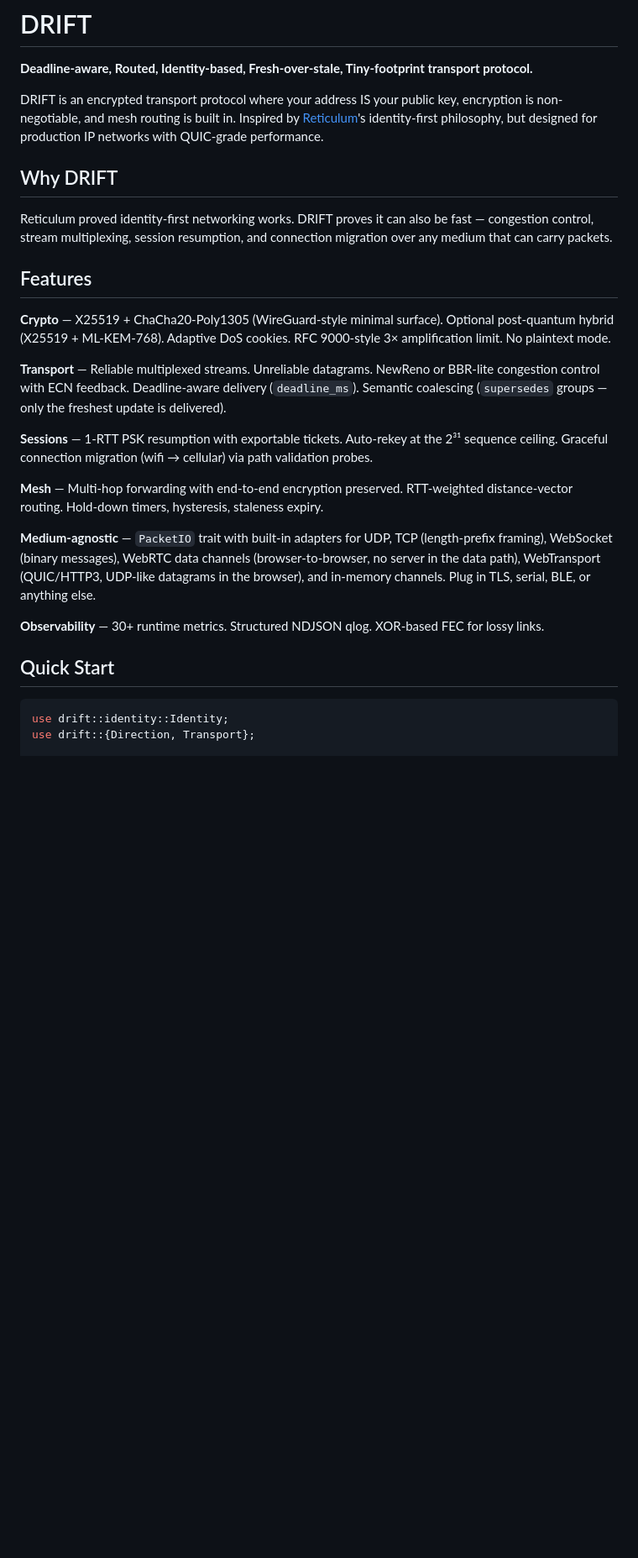
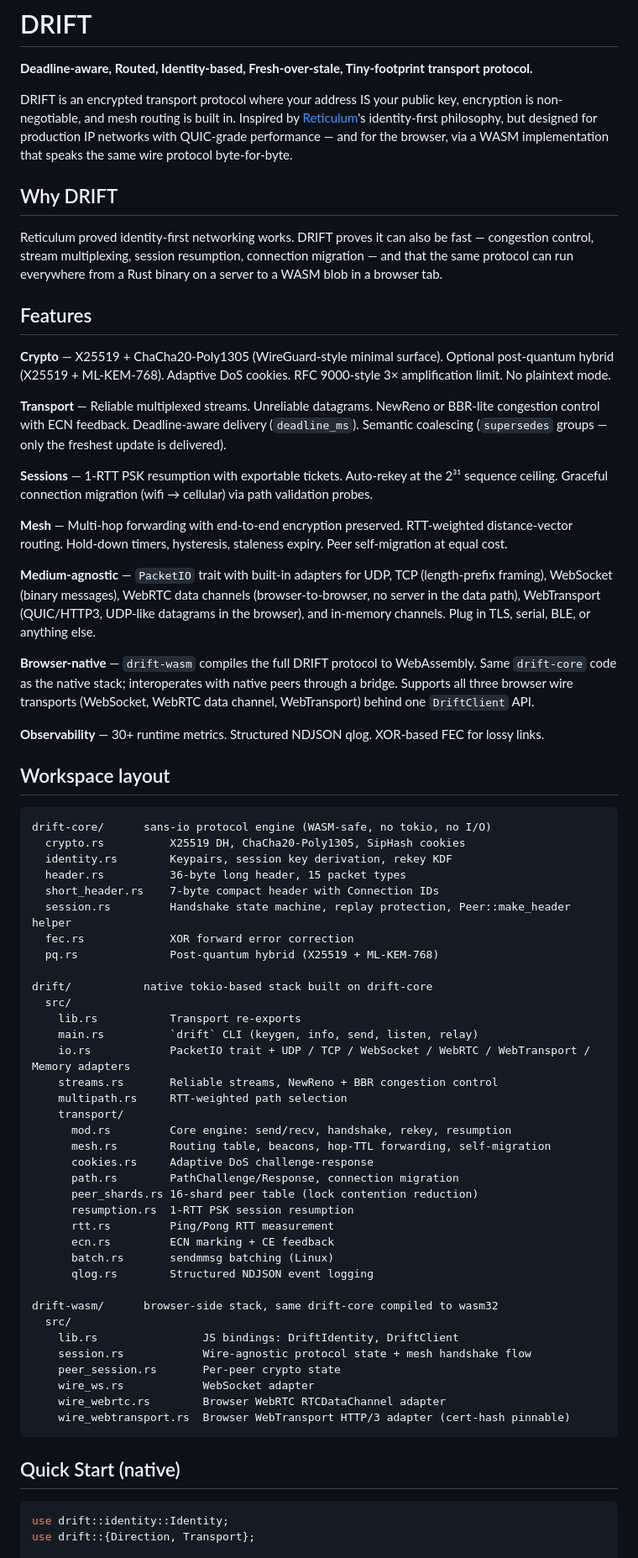
Before and after one commit to FancyWaifu/drift, a Markdown page: README.md, the part around one of its changes. Shown at 84% size. Drawn GitHub-style; blank space fills up the shorter version.

````diff
--- a/README.md
+++ b/README.md
@@ -2,11 +2,11 @@
 
 **Deadline-aware, Routed, Identity-based, Fresh-over-stale, Tiny-footprint transport protocol.**
 
-DRIFT is an encrypted transport protocol where your address IS your public key, encryption is non-negotiable, and mesh routing is built in. Inspired by [Reticulum](https://reticulum.network/)'s identity-first philosophy, but designed for production IP networks with QUIC-grade performance.
+DRIFT is an encrypted transport protocol where your address IS your public key, encryption is non-negotiable, and mesh routing is built in. Inspired by [Reticulum](https://reticulum.network/)'s identity-first philosophy, but designed for production IP networks with QUIC-grade performance — and for the browser, via a WASM implementation that speaks the same wire protocol byte-for-byte.
 
 ## Why DRIFT
 
-Reticulum proved identity-first networking works. DRIFT proves it can also be fast — congestion control, stream multiplexing, session resumption, and connection migration over any medium that can carry packets.
+Reticulum proved identity-first networking works. DRIFT proves it can also be fast — congestion control, stream multiplexing, session resumption, connection migration — and that the same protocol can run everywhere from a Rust binary on a server to a WASM blob in a browser tab.
 
 ## Features
 
@@ -16,13 +16,56 @@ Reticulum proved identity-first networking works. DRIFT proves it can also be fa
 
 **Sessions** — 1-RTT PSK resumption with exportable tickets. Auto-rekey at the 2³¹ sequence ceiling. Graceful connection migration (wifi → cellular) via path validation probes.
 
-**Mesh** — Multi-hop forwarding with end-to-end encryption preserved. RTT-weighted distance-vector routing. Hold-down timers, hysteresis, staleness expiry.
+**Mesh** — Multi-hop forwarding with end-to-end encryption preserved. RTT-weighted distance-vector routing. Hold-down timers, hysteresis, staleness expiry. Peer self-migration at equal cost.
 
 **Medium-agnostic** — `PacketIO` trait with built-in adapters for UDP, TCP (length-prefix framing), WebSocket (binary messages), WebRTC data channels (browser-to-browser, no server in the data path), WebTransport (QUIC/HTTP3, UDP-like datagrams in the browser), and in-memory channels. Plug in TLS, serial, BLE, or anything else.
 
+**Browser-native** — `drift-wasm` compiles the full DRIFT protocol to WebAssembly. Same `drift-core` code as the native stack; interoperates with native peers through a bridge. Supports all three browser wire transports (WebSocket, WebRTC data channel, WebTransport) behind one `DriftClient` API.
+
 **Observability** — 30+ runtime metrics. Structured NDJSON qlog. XOR-based FEC for lossy links.
 
-## Quick Start
+## Workspace layout
+
+```
+drift-core/      sans-io protocol engine (WASM-safe, no tokio, no I/O)
+  crypto.rs          X25519 DH, ChaCha20-Poly1305, SipHash cookies
+  identity.rs        Keypairs, session key derivation, rekey KDF
+  header.rs          36-byte long header, 15 packet types
+  short_header.rs    7-byte compact header with Connection IDs
+  session.rs         Handshake state machine, replay protection, Peer::make_header helper
+  fec.rs             XOR forward error correction
+  pq.rs              Post-quantum hybrid (X25519 + ML-KEM-768)
+
+drift/           native tokio-based stack built on drift-core
+  src/
+    lib.rs           Transport re-exports
+    main.rs          `drift` CLI (keygen, info, send, listen, relay)
+    io.rs            PacketIO trait + UDP / TCP / WebSocket / WebRTC / WebTransport / Memory adapters
+    streams.rs       Reliable streams, NewReno + BBR congestion control
+    multipath.rs     RTT-weighted path selection
+    transport/
+      mod.rs         Core engine: send/recv, handshake, rekey, resumption
+      mesh.rs        Routing table, beacons, hop-TTL forwarding, self-migration
+      cookies.rs     Adaptive DoS challenge-response
+      path.rs        PathChallenge/Response, connection migration
+      peer_shards.rs 16-shard peer table (lock contention reduction)
+      resumption.rs  1-RTT PSK session resumption
+      rtt.rs         Ping/Pong RTT measurement
+      ecn.rs         ECN marking + CE feedback
+      batch.rs       sendmmsg batching (Linux)
+      qlog.rs        Structured NDJSON event logging
+
+drift-wasm/      browser-side stack, same drift-core compiled to wasm32
+  src/
+    lib.rs                JS bindings: DriftIdentity, DriftClient
+    session.rs            Wire-agnostic protocol state + mesh handshake flow
+    peer_session.rs       Per-peer crypto state
+    wire_ws.rs            WebSocket adapter
+    wire_webrtc.rs        Browser WebRTC RTCDataChannel adapter
+    wire_webtransport.rs  Browser WebTransport HTTP/3 adapter (cert-hash pinnable)
+```
+
+## Quick Start (native)
 
 ```rust
 use drift::identity::Identity;
````
Also changed, not shown: other parts of README.md (+63 -35 lines).
